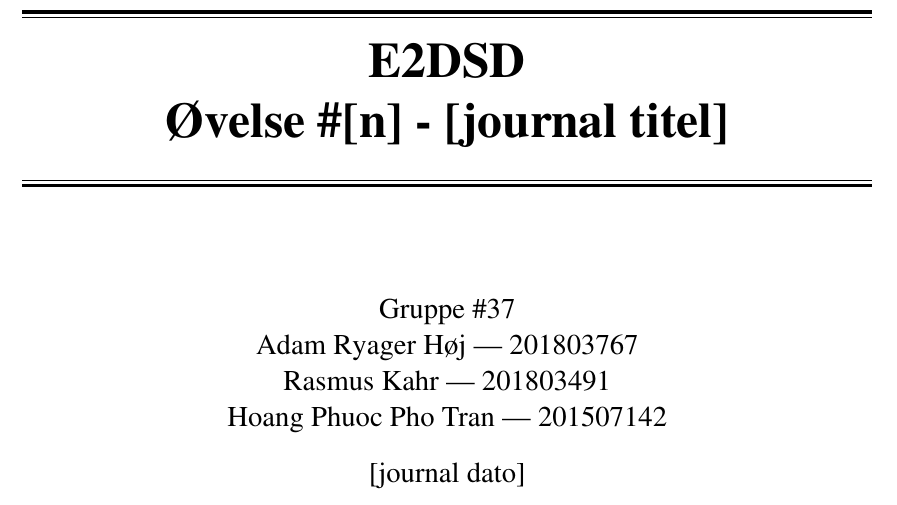
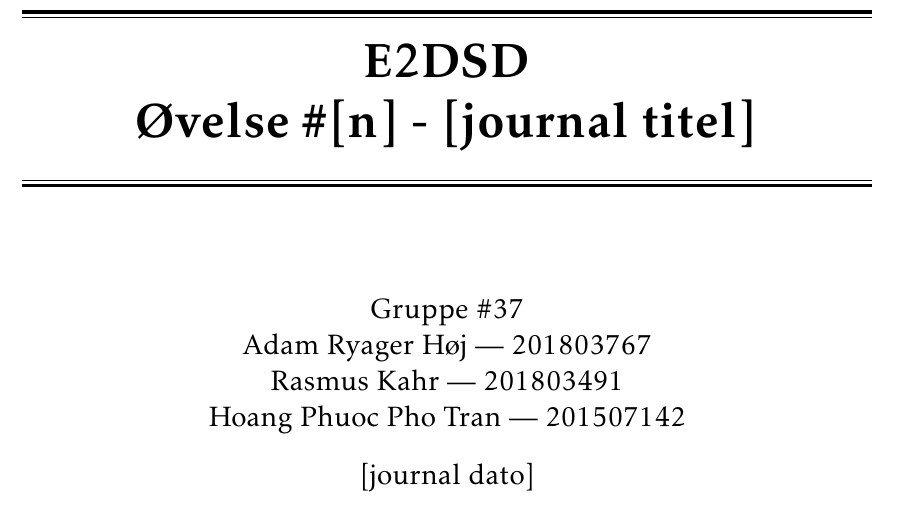
Before and after one commit to DSD-Gruppe-37/dsd_journal_template, a LaTeX document (main.tex, which reads dsdmacros.sty): part of the page before the commit and part of page 1 of 2 after it, cut so that both start at the same text. Compiled offline with pdfLaTeX.

Commit message:
Opdateret main og style

```diff
--- a/dsdmacros.sty
+++ b/dsdmacros.sty
@@ -3,13 +3,9 @@
 % NOTE: DSD template
 %       version 0.1, CEF
 %       text file (.tex) assumed to be in utf8 format
-
-%\documentclass[12pt,a4paper]{article}
-
-\usepackage{times}
 \usepackage[T1]{fontenc}
 \usepackage[utf8]{inputenc}
-\usepackage[english]{babel} % danish may not be present, if not try "sudo apt install texlive-lang-european" a fmtutil -sys --all
+\usepackage[english, danish]{babel} % NOTICE might not compile if danish language pack is not installed
 \usepackage{graphicx}
 \usepackage{caption}
 \usepackage{listings}
@@ -17,9 +13,40 @@
 \usepackage{xcolor}
 \usepackage[marginparsep=8pt,left=3cm,right=3cm,top=2.4cm,bottom=2.4cm]{geometry}
 
+
+
+% The looks and feels
+%\usepackage{times} - times new roman ??! Odd choice...
+\usepackage{kpfonts} % Pretty font
+%\usepackage{cmbright} % ComputerModern font
+\setlength\parindent{0pt}
+
+% Additional packages
+\usepackage{booktabs}
+\usepackage{float}
+\usepackage{amsfonts}
+
 \hfuzz=15pt
 \vfuzz=12pt
 %\hbadness=10000
+
+% Clickable PDF links..
+\usepackage{hyperref}
+\hypersetup{
+    colorlinks,
+    citecolor=black,
+    filecolor=black,
+    linkcolor=black,
+    urlcolor=black
+}
+% Section numbering.. - remove leading number.
+% \makeatletter
+% \renewcommand{\@seccntformat}[1]{}
+% \makeatother
+% \makeatletter
+% \let\latexl@section\l@section
+% \def\l@section#1#2{\begingroup\let\numberline\@gobble\latexl@section{#1}{#2}\endgroup}
+% \makeatother
 
 % Etc
 \usepackage{enumitem}
@@ -30,23 +57,26 @@
 \def\bs{\hspace{-\parindent}}
 
 % Titlepage defs
-\newcommand\dsdtitlefont[1]{\uppercase{\sf{#1}}}
-
+\newcommand\titlefont[1]{\uppercase{\sf{#1}}}
+\setcounter{tocdepth}{2}
 % Figure, table and source code style and macros
 % you can override these, also in text, like \def\dirfigs{MyDiretory\}
 \def\dirfigs{figs/}
-\def\dirsrc{./}
+\def\dirsrc{}
 
 \captionsetup[figure]{font={small,it,sf},labelfont={small,sf,bf},name={Fig.},labelsep=colon}
 \captionsetup[table]{font={small,it,sf},labelfont={small,sf,bf},name={Tab.},labelsep=colon}
 
 % NOTE: do not use underscores in filename, will mess up fig label
-\newcommand\figref[1]{figure \ref{fig:#1}}
-\newcommand\Figref[1]{Figure \ref{fig:#1}}
-\newcommand\tabref[1]{table \ref{tab:#1}}
-\newcommand\Tabref[1]{Tabel \ref{tab:#1}}
+\newcommand\figref[1]{fig. \ref{fig:#1}}
+\newcommand\Figref[1]{Fig. \ref{fig:#1}}
+\newcommand\tabref[1]{tab. \ref{tab:#1}}
+\newcommand\Tabref[1]{Tab. \ref{tab:#1}}
 \newcommand\srcref[1]{source code table \ref{src:#1}}
 \newcommand\Srcref[1]{Source code table \ref{src:#1}}
+\newcommand\coderef[2][src]{source code table \ref{#1:#2}}
+\newcommand\CodeRef[2][src]{Source code table \ref{#1:#2}}
+\newcommand\coderefsimple[2][src]{\ref{#1:#2}}
 
 \newcommand\dsdfigbase[4]{
 	\begin{figure}[#4]
@@ -60,13 +90,16 @@
 % #1 Filename
 % #2 Figure width
 % #3 Caption
-% #4 figure environment options
-\newcommand\dsdfig[4]{
-	\dsdfigbase{\includegraphics[width=#2]{\dirfigs#1}}{#1}{#3}{#4}
+\newcommand\dsdfig[3]{
+	\dsdfigbase{\includegraphics[width=#2]{\dirfigs#1}}{#1}{#3}{H}
 }
 
-\newcommand\dsdtab[4]{
-	\begin{table}[#4]
+
+% #1 Content
+% #2 Caption
+% #3 Label
+\newcommand\dsdtab[3]{
+	\begin{table}[H]
 		\centering
 			#1
 		\caption{#2}
@@ -76,16 +109,33 @@
 
 % #1 Filename
 % #2 Caption
-% #3 table environment options
-\newcommand\dsdsrc[3]{
-	\begin{table}[#3]
+% #3 first line
+% #4 last line
+\newcommand\dsdsrc[4]{
+	\begin{table}[H]
 		\centering
 		  \framebox{
-		    \rule{8pt}{0pt}
-			  \lstinputlisting{\dirsrc#1}
+        \rule{8pt}{0pt}
+        \lstinputlisting[firstline=#3,lastline=#4]{\dirsrc#1}
       }
 		\caption{#2}
 		\label{src:#1}
+	\end{table}
+}
+
+% #1 Label prefix
+% #2 Filename
+% #3 Caption
+% #4 Listing options
+\newcommand\includecode[4][src]{
+	\begin{table}[H]
+		\centering
+		  \framebox{
+        \rule{8pt}{0pt}
+        \lstinputlisting[#4]{\dirsrc#2}
+      }
+		\caption{#3}
+		\label{#1:#2}
 	\end{table}
 }
 
--- a/main.tex
+++ b/main.tex
@@ -25,9 +22,15 @@
    Rasmus Kahr --- 201803491\\
    Hoang Phuoc Pho Tran --- 201507142
 }
-\date{[journal dato]}
+\date{[journal dato]} % TODO Replace [journal dato]
 
 \maketitle
-\newpage
+\clearpage
+
+\tableofcontents
+% \listoffigures
+\clearpage
+
+% TODO journal pages
 
 \end{document}
```
Also changed, not shown: dsdmacros.sty (1 more changed lines), main.tex (5 more changed lines).
